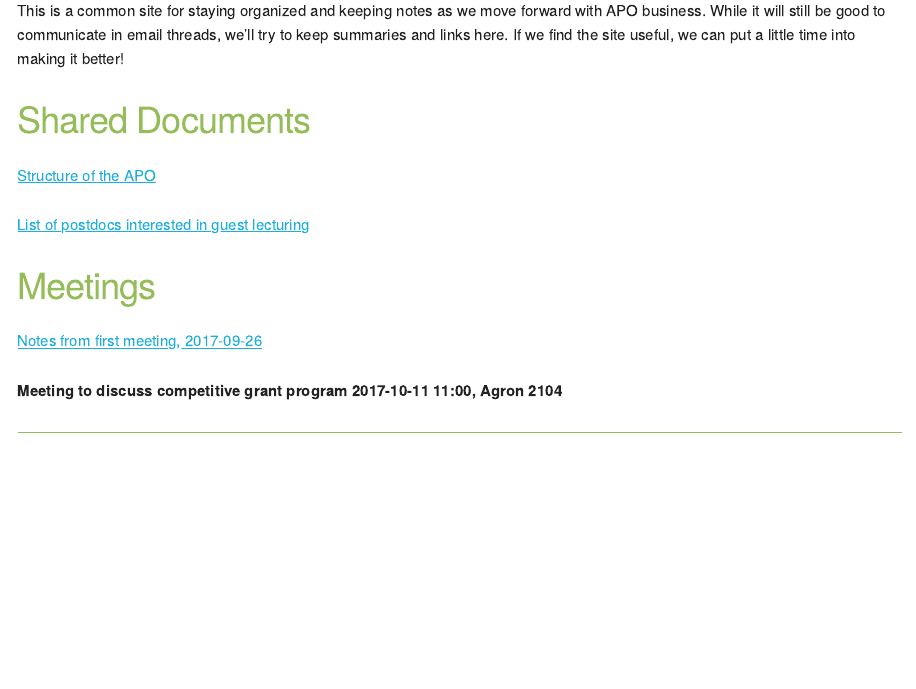
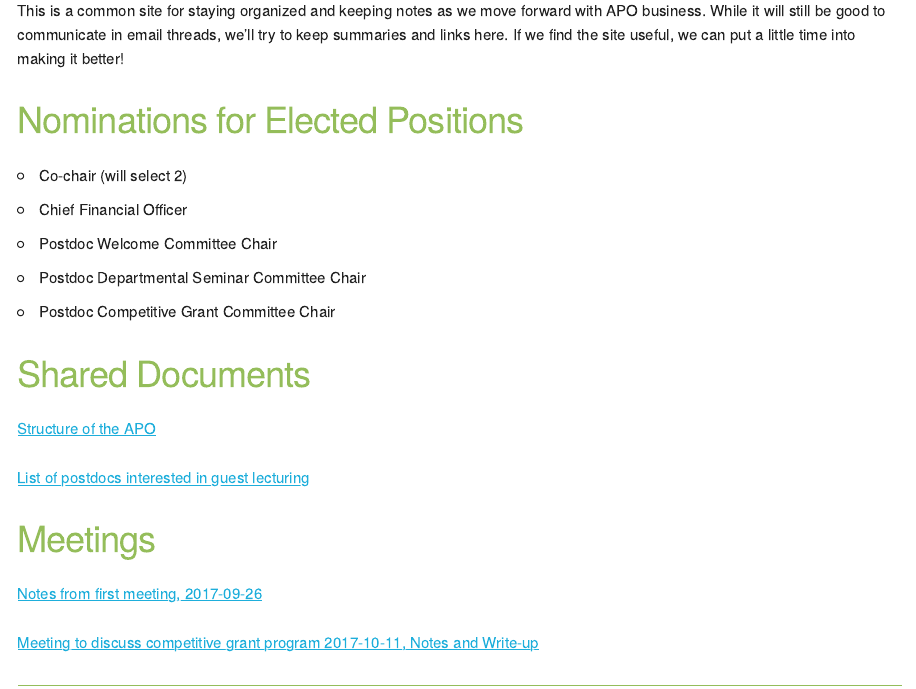
Before and after one commit to isu-apo/isu-apo.github.io, an R Markdown document (index.Rmd): the page in a window 1100 px wide, from 240 px down. The pictures show the output file index.html that the author committed with the source, opened offline.

Commit message:
Updated for election nominations

````diff
--- a/index.Rmd
+++ b/index.Rmd
@@ -3,6 +3,14 @@ title: "ISU Agronomy Postdoctoral Organization"
 output: markdowntemplates::skeleton
 ---
 This is a common site for staying organized and keeping notes as we move forward with APO business. While it will still be good to communicate in email threads, we'll try to keep summaries and links here. If we find the site useful, we can put a little time into making it better!
+
+###Nominations for Elected Positions
+  * Co-chair (will select 2)
+  * Chief Financial Officer
+  * Postdoc Welcome Committee Chair
+  * Postdoc Departmental Seminar Committee Chair
+  * Postdoc Competitive Grant Committee Chair
+
 
 ### Shared Documents
 
@@ -15,7 +23,8 @@ This is a common site for staying organized and keeping notes as we move forward
 
 [Notes from first meeting, 2017-09-26](https://docs.google.com/document/d/1HaewNGLWFPwe_dSWHHTJq7HrVedgE_ifPPK2P9H7hIk/edit?usp=sharing)
 
-**Meeting to discuss competitive grant program 2017-10-11 11:00, Agron 2104**
+[Meeting to discuss competitive grant program 2017-10-11, Notes and Write-up](https://docs.google.com/document/d/1rr-LPmVDnkAb7nq4F6-aoQVVteZg3KzzqLHt8GuVwiQ/edit?usp=sharing)
+
 
 
 ```{r bib, include=FALSE}
````
Also changed, not shown: index.html.
